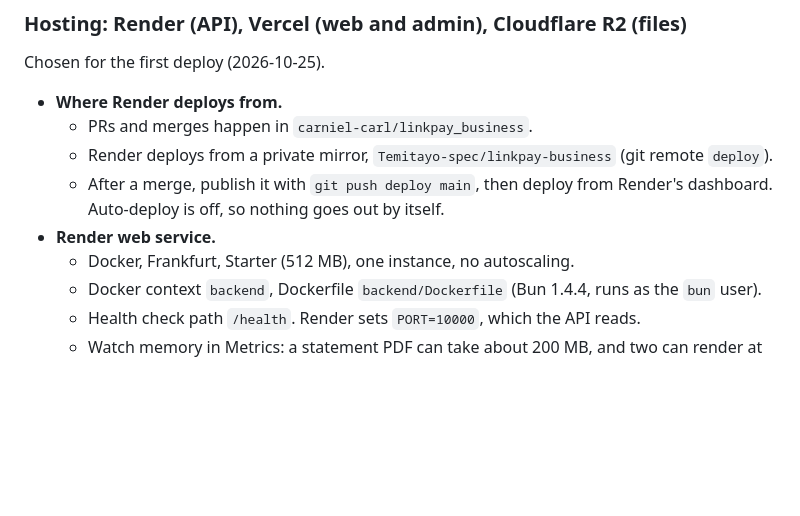
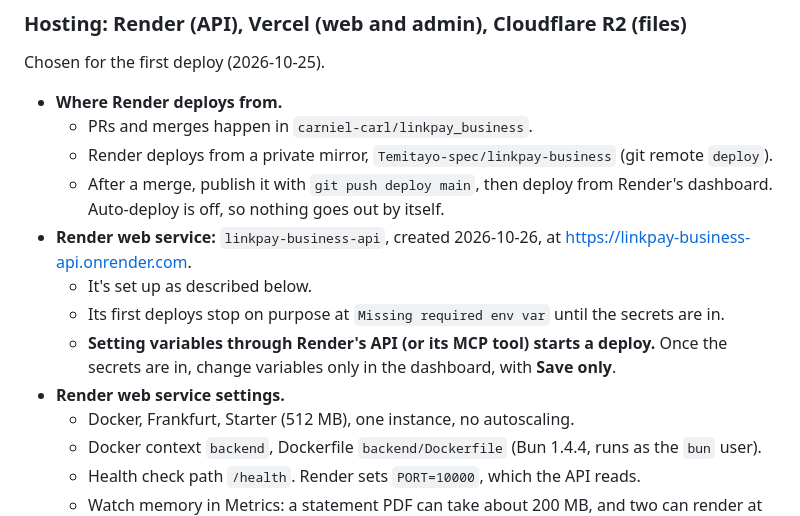
Before and after one commit to carniel-carl/linkpay_business, a Markdown page: docs/DEPLOY.md, the part around the change. Rendered like a GitHub page; blank space fills up the shorter version.

Commit message:
docs: the Render service, and that API variable changes start a deploy

```diff
--- a/docs/DEPLOY.md
+++ b/docs/DEPLOY.md
@@ -39,7 +39,11 @@ Chosen for the first deploy (2026-10-25).
   - PRs and merges happen in `carniel-carl/linkpay_business`.
   - Render deploys from a private mirror, `Temitayo-spec/linkpay-business` (git remote `deploy`).
   - After a merge, publish it with `git push deploy main`, then deploy from Render's dashboard. Auto-deploy is off, so nothing goes out by itself.
-- **Render web service.**
+- **Render web service:** `linkpay-business-api`, created 2026-10-26, at https://linkpay-business-api.onrender.com.
+  - It's set up as described below.
+  - Its first deploys stop on purpose at `Missing required env var` until the secrets are in.
+  - **Setting variables through Render's API (or its MCP tool) starts a deploy.** Once the secrets are in, change variables only in the dashboard, with **Save only**.
+- **Render web service settings.**
   - Docker, Frankfurt, Starter (512 MB), one instance, no autoscaling.
   - Docker context `backend`, Dockerfile `backend/Dockerfile` (Bun 1.4.4, runs as the `bun` user).
   - Health check path `/health`. Render sets `PORT=10000`, which the API reads.
```
